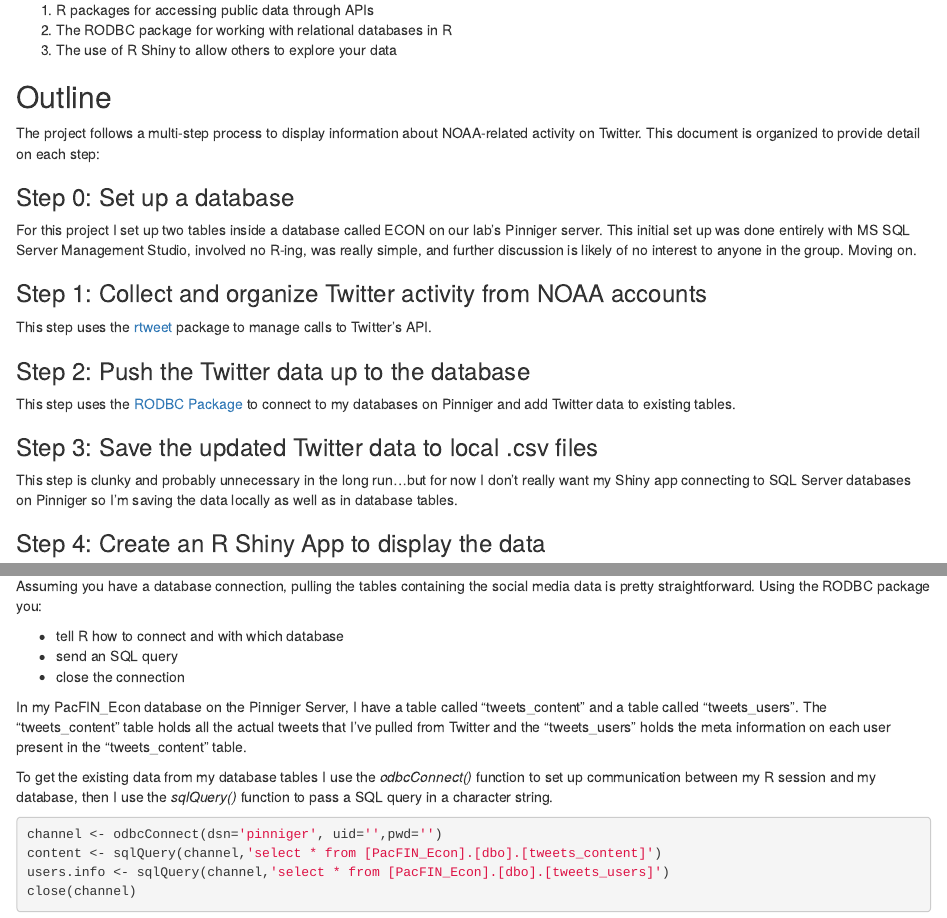
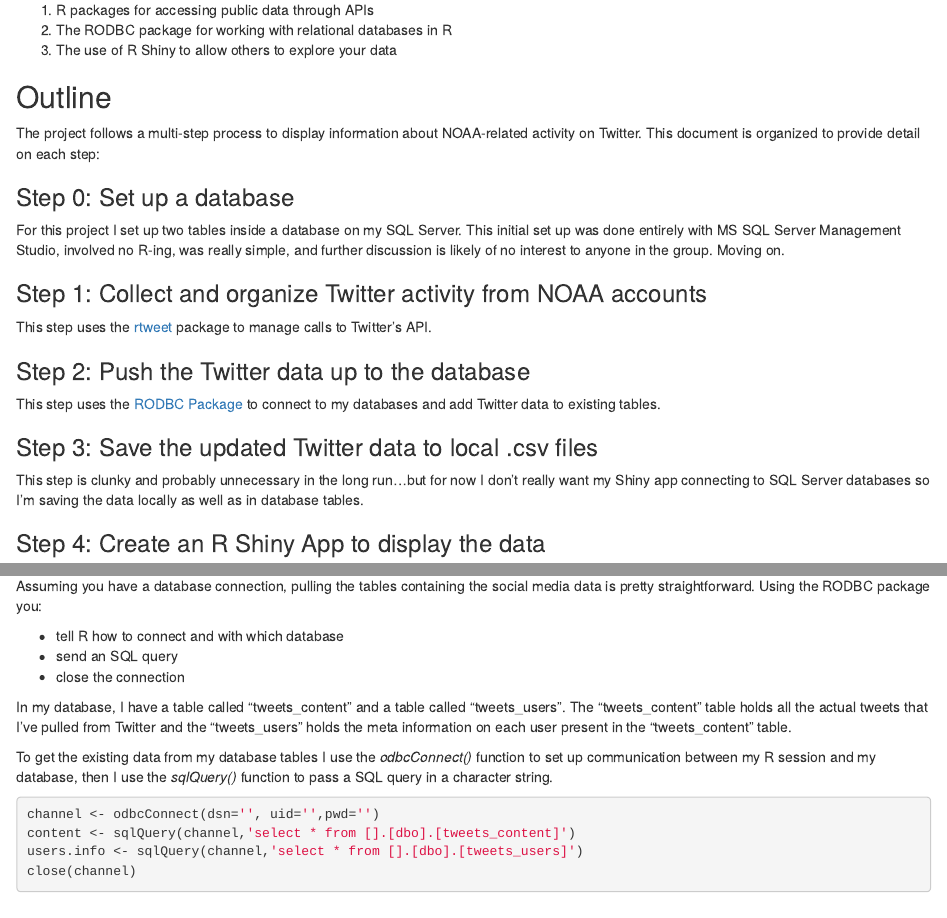
Before and after one commit to aaronmams/noaa-social-media, an R Markdown document (noaa-social-media-explorer.Rmd): the page in a window 1100 px wide, from 250 px down, and a second part further down, joined at a grey line. Rendered offline with R 4.5, knitr and Pandoc, with nearby package versions; some code elsewhere in the file could not run offline.

Commit message:
Update noaa-social-media-explorer.Rmd

````diff
--- a/noaa-social-media-explorer.Rmd
+++ b/noaa-social-media-explorer.Rmd
@@ -23,7 +23,7 @@ The project follows a multi-step process to display information about NOAA-relat
 
 ### Step 0: Set up a database
 
-For this project I set up two tables inside a database called ECON on our lab's Pinniger server. This initial set up was done entirely with MS SQL Server Management Studio, involved no R-ing, was really simple, and further discussion is likely of no interest to anyone in the group.  Moving on.
+For this project I set up two tables inside a database on my SQL Server. This initial set up was done entirely with MS SQL Server Management Studio, involved no R-ing, was really simple, and further discussion is likely of no interest to anyone in the group.  Moving on.
 
 ### Step 1: Collect and organize Twitter activity from NOAA accounts
 
@@ -31,11 +31,11 @@ This step uses the [rtweet](http://rtweet.info/) package to manage calls to Twit
 
 ### Step 2: Push the Twitter data up to the database
 
-This step uses the [RODBC Package](https://cran.r-project.org/web/packages/RODBC/index.html) to connect to my databases on Pinniger and add Twitter data to existing tables.
+This step uses the [RODBC Package](https://cran.r-project.org/web/packages/RODBC/index.html) to connect to my databases and add Twitter data to existing tables.
 
 ### Step 3: Save the updated Twitter data to local .csv files
 
-This step is clunky and probably unnecessary in the long run...but for now I don't really want my Shiny app connecting to SQL Server databases on Pinniger so I'm saving the data locally as well as in database tables.
+This step is clunky and probably unnecessary in the long run...but for now I don't really want my Shiny app connecting to SQL Server databases so I'm saving the data locally as well as in database tables.
 
 ### Step 4: Create an R Shiny App to display the data
 
@@ -216,14 +216,14 @@ Assuming you have a database connection, pulling the tables containing the socia
 * send an SQL query
 * close the connection
 
-In my PacFIN_Econ database on the Pinniger Server, I have a table called "tweets_content" and a table called "tweets_users". The "tweets_content" table holds all the actual tweets that I've pulled from Twitter and the "tweets_users" holds the meta information on each user present in the "tweets_content" table.
+In my database, I have a table called "tweets_content" and a table called "tweets_users". The "tweets_content" table holds all the actual tweets that I've pulled from Twitter and the "tweets_users" holds the meta information on each user present in the "tweets_content" table.
 
 To get the existing data from my database tables I use the *odbcConnect()* function to set up communication between my R session and my database, then I use the *sqlQuery()* function to pass a SQL query in a character string.
 
 ```{r, eval=FALSE}
-channel <- odbcConnect(dsn='pinniger', uid='',pwd='')
-content <- sqlQuery(channel,'select * from [PacFIN_Econ].[dbo].[tweets_content]')
-users.info <- sqlQuery(channel,'select * from [PacFIN_Econ].[dbo].[tweets_users]')
+channel <- odbcConnect(dsn='', uid='',pwd='')
+content <- sqlQuery(channel,'select * from [].[dbo].[tweets_content]')
+users.info <- sqlQuery(channel,'select * from [].[dbo].[tweets_users]')
 close(channel)
 ```
 
````
Also changed, not shown: noaa-social-media-explorer.Rmd (14 more changed lines).
